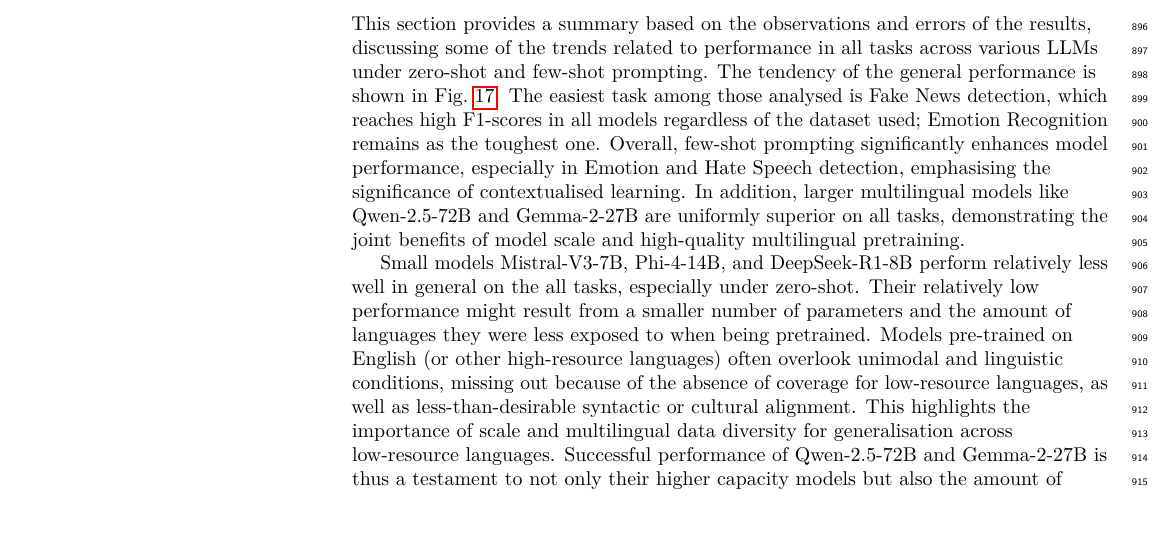
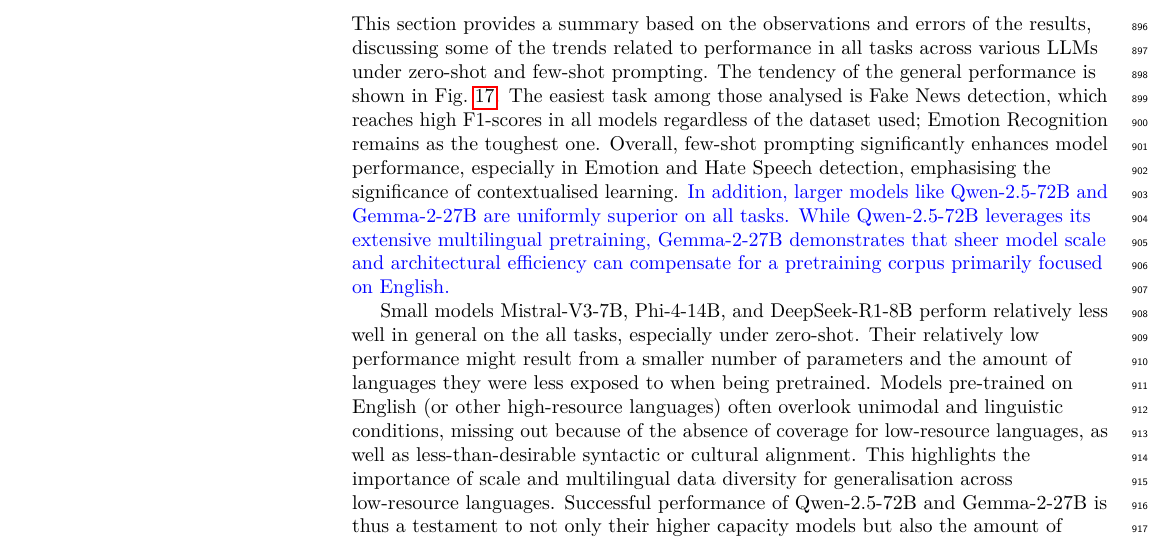
Before and after one commit to hamidhosen42/Bengali-MultiDomain-LLM-Evaluation, a LaTeX document (Revised_Manuscript_with_Track_Changes___PLOS_ONE/plos_latex_template.tex): part of page 34 of 42, cut so that both start at the same text. Compiled offline with LuaLaTeX.

Commit message:
Clarify Gemma vs Qwen pretraining sources in Discussion

```diff
--- a/Revised_Manuscript_with_Track_Changes___PLOS_ONE/plos_latex_template.tex
+++ b/Revised_Manuscript_with_Track_Changes___PLOS_ONE/plos_latex_template.tex
@@ -1461,7 +1461,7 @@
 \section*{Discussion}
 \label{sec:discussion}
 
-This section provides a summary based on the observations and errors of the results, discussing some of the trends related to performance in all tasks across various LLMs under zero-shot and few-shot prompting. The tendency of the general performance is shown in Fig.~\ref{fig:classwise_performance}. The easiest task among those analysed is Fake News detection, which reaches high F1-scores in all models regardless of the dataset used; Emotion Recognition remains as the toughest one. Overall, few-shot prompting significantly enhances model performance, especially in Emotion and Hate Speech detection, emphasising the significance of contextualised learning. In addition, larger multilingual models like Qwen-2.5-72B and Gemma-2-27B are uniformly superior on all tasks, demonstrating the joint benefits of model scale and high-quality multilingual pretraining.
+This section provides a summary based on the observations and errors of the results, discussing some of the trends related to performance in all tasks across various LLMs under zero-shot and few-shot prompting. The tendency of the general performance is shown in Fig.~\ref{fig:classwise_performance}. The easiest task among those analysed is Fake News detection, which reaches high F1-scores in all models regardless of the dataset used; Emotion Recognition remains as the toughest one. Overall, few-shot prompting significantly enhances model performance, especially in Emotion and Hate Speech detection, emphasising the significance of contextualised learning. \rev{In addition, larger models like Qwen-2.5-72B and Gemma-2-27B are uniformly superior on all tasks. While Qwen-2.5-72B leverages its extensive multilingual pretraining, Gemma-2-27B demonstrates that sheer model scale and architectural efficiency can compensate for a pretraining corpus primarily focused on English.}
 
 \begin{figure*}[t]
 \begin{adjustwidth}{-2.25in}{0in}
```
